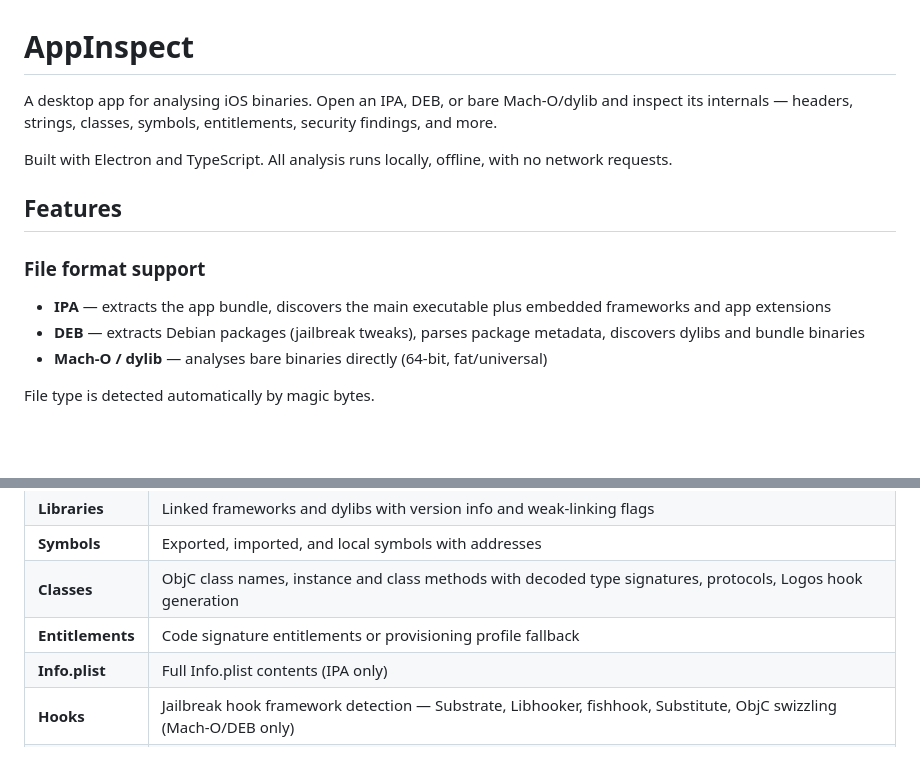
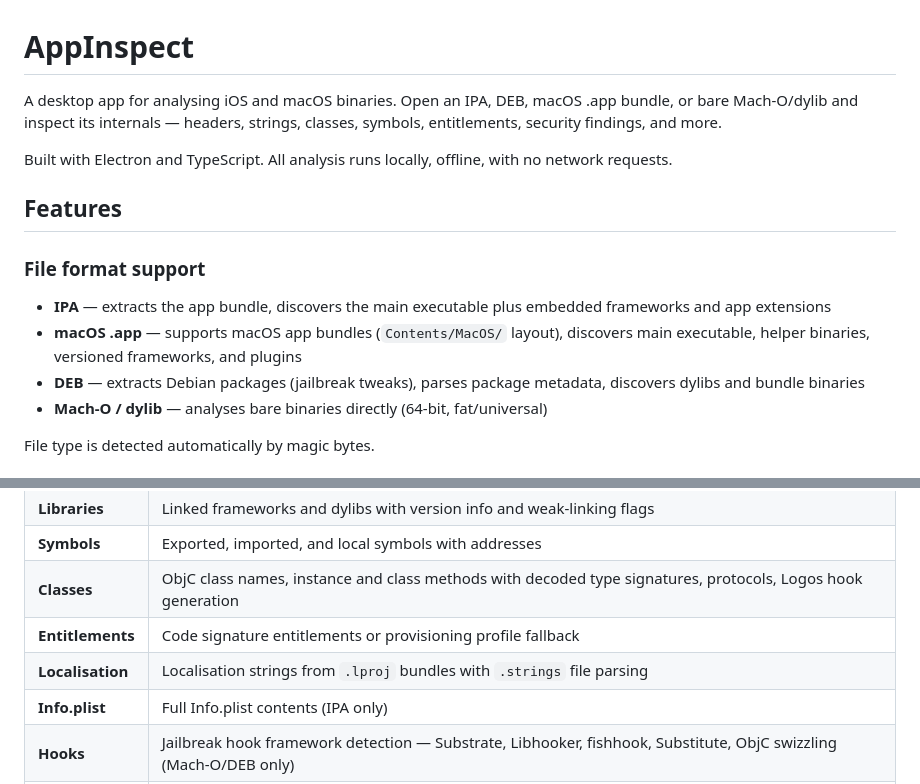
Before and after one commit to iCrazeiOS/AppInspect, a Markdown page: README.md, 2 parts joined by grey strips. Drawn GitHub-style; blank space fills up the shorter version.

Commit message:
Update README with macOS .app support and localisation tab

```diff
--- a/README.md
+++ b/README.md
@@ -1,6 +1,6 @@
 # AppInspect
 
-A desktop app for analysing iOS binaries. Open an IPA, DEB, or bare Mach-O/dylib and inspect its internals — headers, strings, classes, symbols, entitlements, security findings, and more.
+A desktop app for analysing iOS and macOS binaries. Open an IPA, DEB, macOS .app bundle, or bare Mach-O/dylib and inspect its internals — headers, strings, classes, symbols, entitlements, security findings, and more.
 
 Built with Electron and TypeScript. All analysis runs locally, offline, with no network requests.
 
@@ -9,6 +9,7 @@ Built with Electron and TypeScript. All analysis runs locally, offline, with no
 ### File format support
 
 - **IPA** — extracts the app bundle, discovers the main executable plus embedded frameworks and app extensions
+- **macOS .app** — supports macOS app bundles (`Contents/MacOS/` layout), discovers main executable, helper binaries, versioned frameworks, and plugins
 - **DEB** — extracts Debian packages (jailbreak tweaks), parses package metadata, discovers dylibs and bundle binaries
 - **Mach-O / dylib** — analyses bare binaries directly (64-bit, fat/universal)
 
@@ -25,6 +26,7 @@ File type is detected automatically by magic bytes.
 | **Symbols** | Exported, imported, and local symbols with addresses |
 | **Classes** | ObjC class names, instance and class methods with decoded type signatures, protocols, Logos hook generation |
 | **Entitlements** | Code signature entitlements or provisioning profile fallback |
+| **Localisation** | Localisation strings from `.lproj` bundles with `.strings` file parsing |
 | **Info.plist** | Full Info.plist contents (IPA only) |
 | **Hooks** | Jailbreak hook framework detection — Substrate, Libhooker, fishhook, Substitute, ObjC swizzling (Mach-O/DEB only) |
 | **Security** | Credential leak scanning, weak crypto, unsafe APIs, dangerous syscalls, jailbreak detection strings, binary hardening assessment, bundle file scanning (JS bundles, configs) |
```
